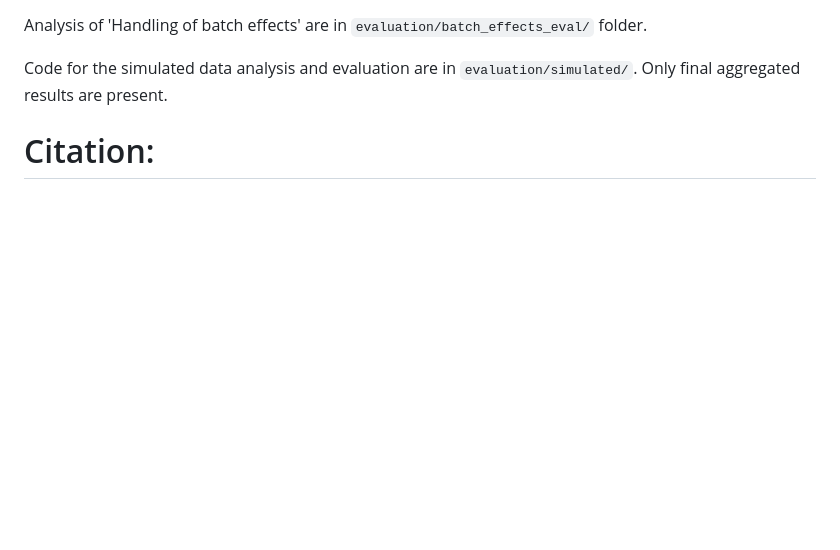
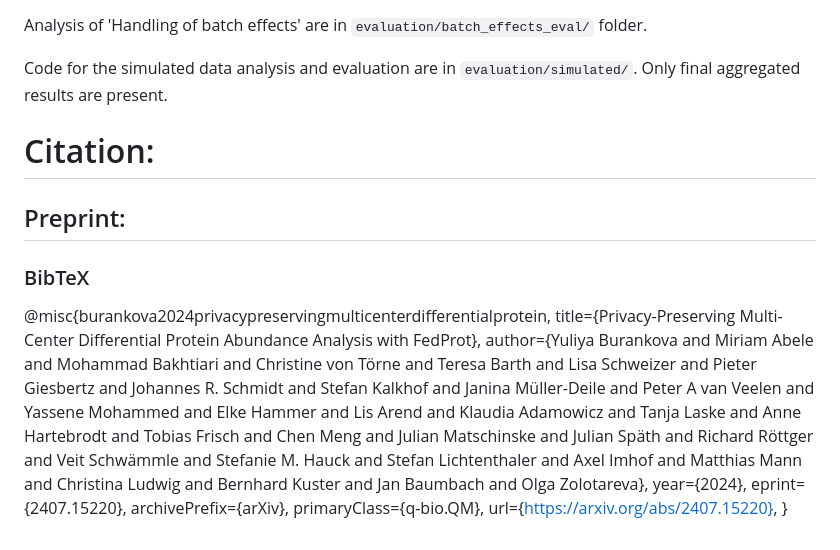
Before and after one commit to Freddsle/FedProt, a Markdown page: README.md, the part around the change. Drawn GitHub-style; blank space fills up the shorter version.

Commit message:
added preprint citation

```diff
--- a/README.md
+++ b/README.md
@@ -177,3 +177,15 @@ Code for the simulated data analysis and evaluation are in `evaluation/simulated
 
 
 # Citation:
+
+## Preprint:
+### BibTeX
+@misc{burankova2024privacypreservingmulticenterdifferentialprotein,
+      title={Privacy-Preserving Multi-Center Differential Protein Abundance Analysis with FedProt},
+      author={Yuliya Burankova and Miriam Abele and Mohammad Bakhtiari and Christine von Törne and Teresa Barth and Lisa Schweizer and Pieter Giesbertz and Johannes R. Schmidt and Stefan Kalkhof and Janina Müller-Deile and Peter A van Veelen and Yassene Mohammed and Elke Hammer and Lis Arend and Klaudia Adamowicz and Tanja Laske and Anne Hartebrodt and Tobias Frisch and Chen Meng and Julian Matschinske and Julian Späth and Richard Röttger and Veit Schwämmle and Stefanie M. Hauck and Stefan Lichtenthaler and Axel Imhof and Matthias Mann and Christina Ludwig and Bernhard Kuster and Jan Baumbach and Olga Zolotareva},
+      year={2024},
+      eprint={2407.15220},
+      archivePrefix={arXiv},
+      primaryClass={q-bio.QM},
+      url={https://arxiv.org/abs/2407.15220},
+}
```
